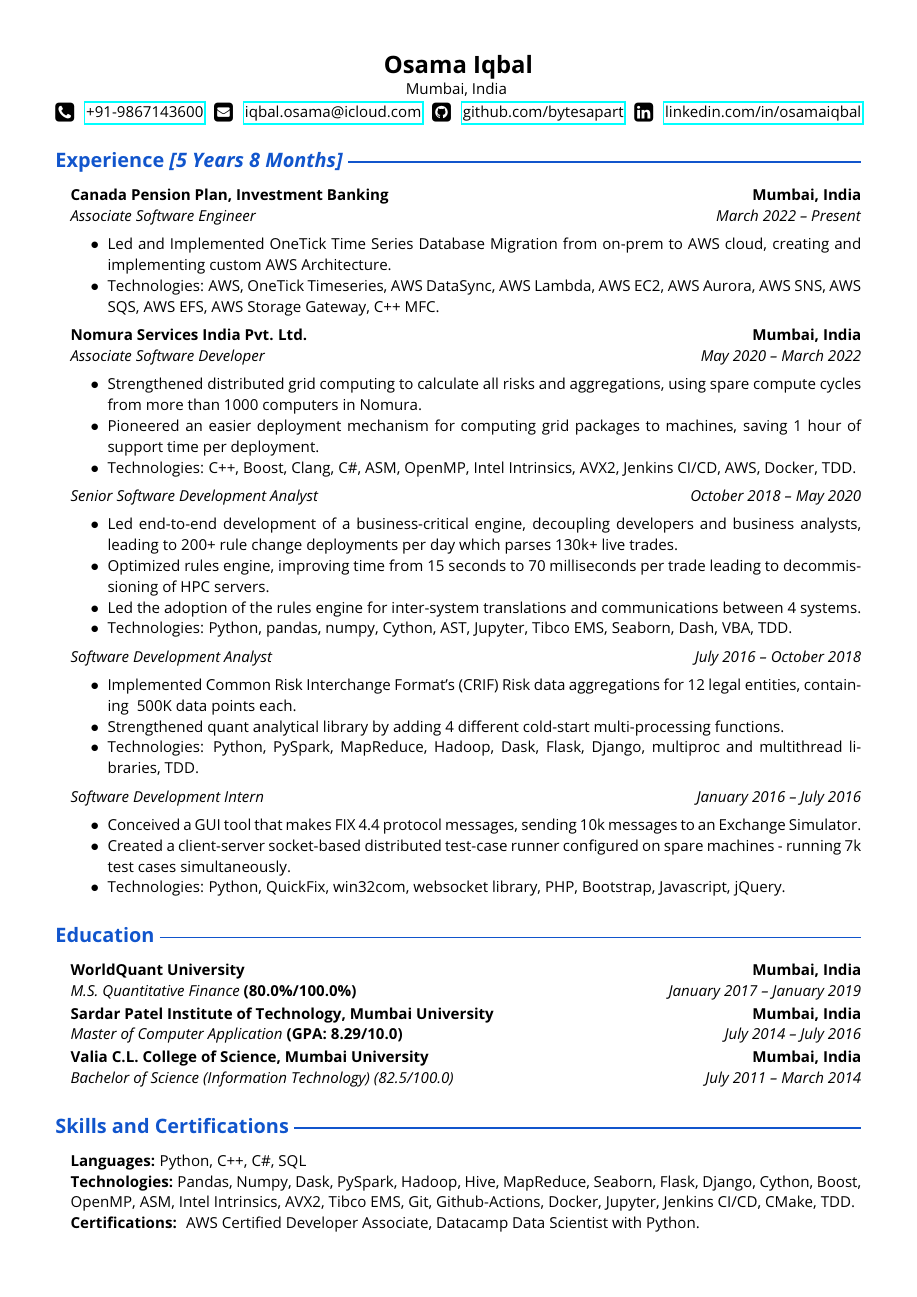
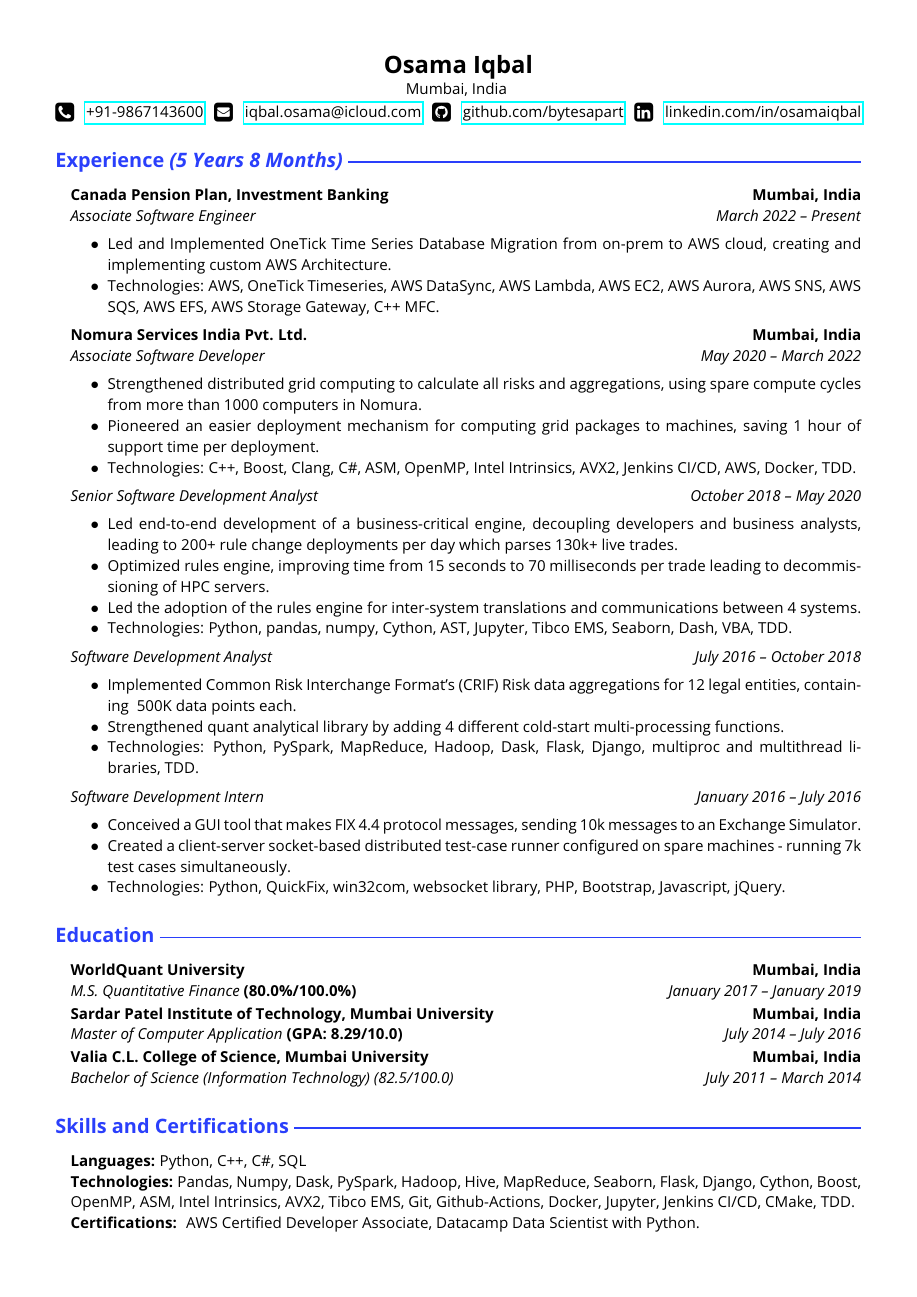
Before and after one commit to bytesapart/resume, a LaTeX CV (resume_onepage.tex): the whole page. Compiled offline with pdfLaTeX.

Commit message:
CHange CarianBlue colour, change bracket type for YoE

```diff
--- a/resume_onepage.tex
+++ b/resume_onepage.tex
@@ -56,7 +56,7 @@
 % Centered w.r.t. the small letter x
 \newcommand*\crulefill[1]{\myrulefill{\dimexpr(1ex+#1)/2}{\dimexpr(-1ex+#1)/2}}
 
-\definecolor{CarianBlue}{HTML}{1155cc}
+\definecolor{CarianBlue}{HTML}{2A3FFB}
 
 % ===== Indent Section Style =====
 % Used for sections that are not already in lists that need indentation to the level of all text in the document.
@@ -107,7 +107,7 @@
 
 % ===== Begin Experince Section =====
 \vspace{-1em}
-\subsection*{\color{CarianBlue} \Large Experience \emph{[5 Years 8 Months]} \crulefill{1pt}}
+\subsection*{\color{CarianBlue} \Large Experience \emph{(5 Years 8 Months)} \crulefill{1pt}}
 
 \renewcommand\labelitemi{}
 \renewcommand\labelitemii{$\bullet$}
```
Also changed, not shown: resume_onepage.pdf.
